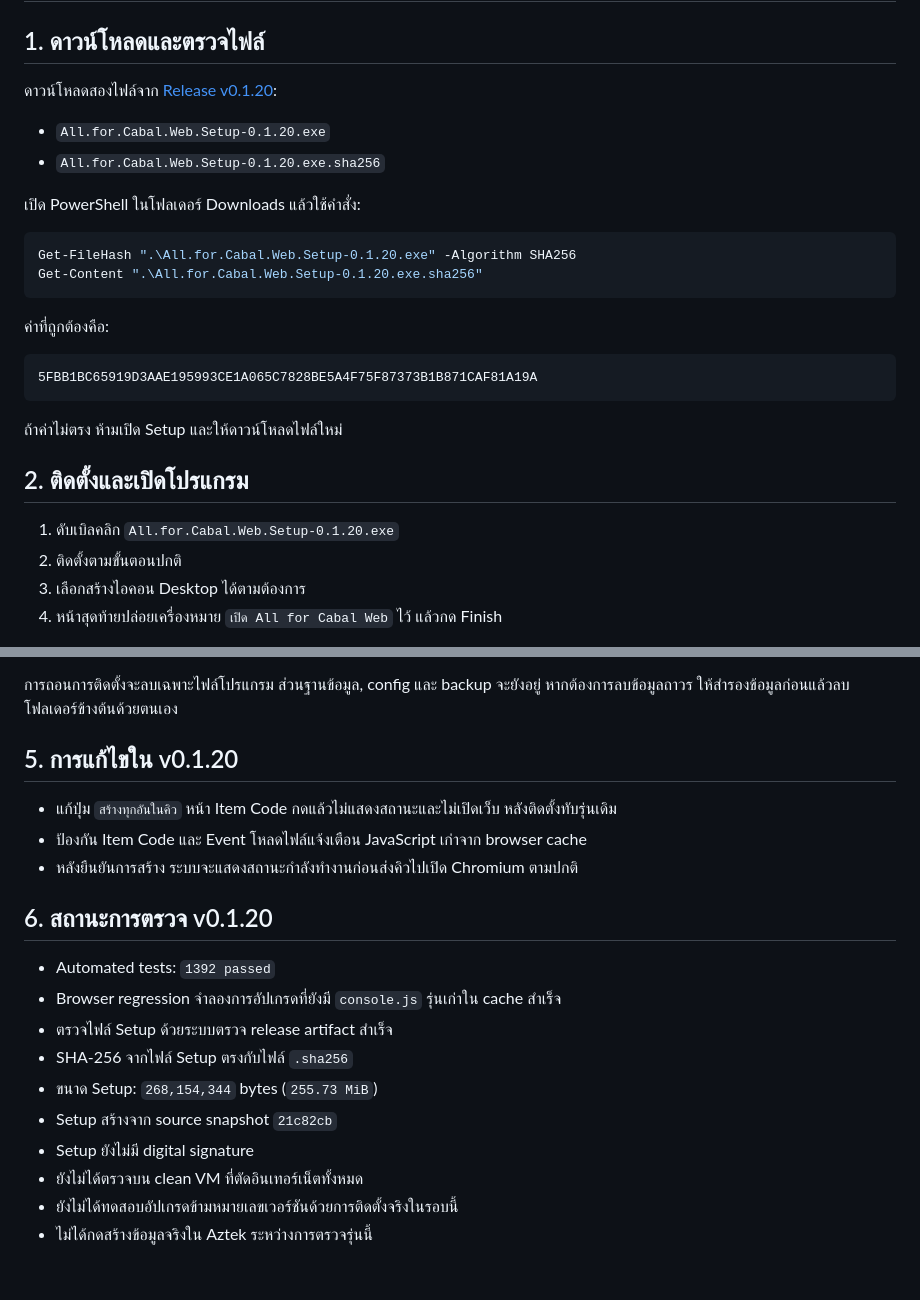
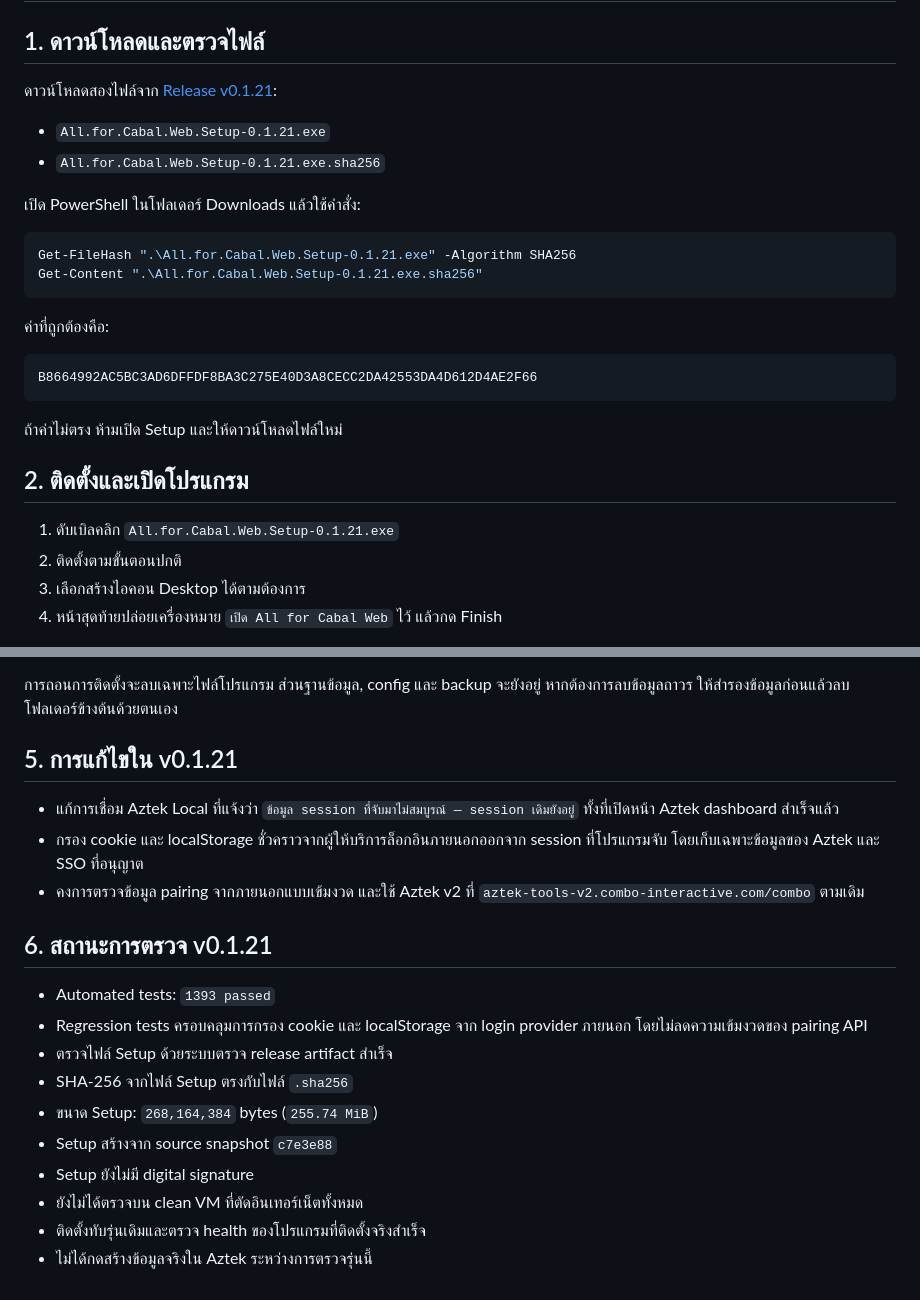
Before and after one commit to momozxmo/tool-cabal-local, a Markdown page: docs/LOCAL_INSTALL.md, 2 parts joined by grey strips. Rendered like a GitHub page.

````diff
--- a/docs/LOCAL_INSTALL.md
+++ b/docs/LOCAL_INSTALL.md
@@ -2,29 +2,29 @@
 
 ## 1. ดาวน์โหลดและตรวจไฟล์
 
-ดาวน์โหลดสองไฟล์จาก [Release v0.1.20](https://github.com/momozxmo/tool-cabal-local/releases/tag/v0.1.20):
+ดาวน์โหลดสองไฟล์จาก [Release v0.1.21](https://github.com/momozxmo/tool-cabal-local/releases/tag/v0.1.21):
 
-- `All.for.Cabal.Web.Setup-0.1.20.exe`
-- `All.for.Cabal.Web.Setup-0.1.20.exe.sha256`
+- `All.for.Cabal.Web.Setup-0.1.21.exe`
+- `All.for.Cabal.Web.Setup-0.1.21.exe.sha256`
 
 เปิด PowerShell ในโฟลเดอร์ Downloads แล้วใช้คำสั่ง:
 
 ```powershell
-Get-FileHash ".\All.for.Cabal.Web.Setup-0.1.20.exe" -Algorithm SHA256
-Get-Content ".\All.for.Cabal.Web.Setup-0.1.20.exe.sha256"
+Get-FileHash ".\All.for.Cabal.Web.Setup-0.1.21.exe" -Algorithm SHA256
+Get-Content ".\All.for.Cabal.Web.Setup-0.1.21.exe.sha256"
 ```
 
 ค่าที่ถูกต้องคือ:
 
 ```text
-5FBB1BC65919D3AAE195993CE1A065C7828BE5A4F75F87373B1B871CAF81A19A
+B8664992AC5BC3AD6DFFDF8BA3C275E40D3A8CECC2DA42553DA4D612D4AE2F66
 ```
 
 ถ้าค่าไม่ตรง ห้ามเปิด Setup และให้ดาวน์โหลดไฟล์ใหม่
 
 ## 2. ติดตั้งและเปิดโปรแกรม
 
-1. ดับเบิลคลิก `All.for.Cabal.Web.Setup-0.1.20.exe`
+1. ดับเบิลคลิก `All.for.Cabal.Web.Setup-0.1.21.exe`
 2. ติดตั้งตามขั้นตอนปกติ
 3. เลือกสร้างไอคอน Desktop ได้ตามต้องการ
 4. หน้าสุดท้ายปล่อยเครื่องหมาย `เปิด All for Cabal Web` ไว้ แล้วกด Finish
@@ -57,21 +57,21 @@ Controller มีสามปุ่ม:
 
 การถอนการติดตั้งจะลบเฉพาะไฟล์โปรแกรม ส่วนฐานข้อมูล, config และ backup จะยังอยู่ หากต้องการลบข้อมูลถาวร ให้สำรองข้อมูลก่อนแล้วลบโฟลเดอร์ข้างต้นด้วยตนเอง
 
-## 5. การแก้ไขใน v0.1.20
+## 5. การแก้ไขใน v0.1.21
 
-- แก้ปุ่ม `สร้างทุกอันในคิว` หน้า Item Code กดแล้วไม่แสดงสถานะและไม่เปิดเว็บ หลังติดตั้งทับรุ่นเดิม
-- ป้องกัน Item Code และ Event โหลดไฟล์แจ้งเตือน JavaScript เก่าจาก browser cache
-- หลังยืนยันการสร้าง ระบบจะแสดงสถานะกำลังทำงานก่อนส่งคิวไปเปิด Chromium ตามปกติ
+- แก้การเชื่อม Aztek Local ที่แจ้งว่า `ข้อมูล session ที่จับมาไม่สมบูรณ์ — session เดิมยังอยู่` ทั้งที่เปิดหน้า Aztek dashboard สำเร็จแล้ว
+- กรอง cookie และ localStorage ชั่วคราวจากผู้ให้บริการล็อกอินภายนอกออกจาก session ที่โปรแกรมจับ โดยเก็บเฉพาะข้อมูลของ Aztek และ SSO ที่อนุญาต
+- คงการตรวจข้อมูล pairing จากภายนอกแบบเข้มงวด และใช้ Aztek v2 ที่ `aztek-tools-v2.combo-interactive.com/combo` ตามเดิม
 
-## 6. สถานะการตรวจ v0.1.20
+## 6. สถานะการตรวจ v0.1.21
 
-- Automated tests: `1392 passed`
-- Browser regression จำลองการอัปเกรดที่ยังมี `console.js` รุ่นเก่าใน cache สำเร็จ
+- Automated tests: `1393 passed`
+- Regression tests ครอบคลุมการกรอง cookie และ localStorage จาก login provider ภายนอก โดยไม่ลดความเข้มงวดของ pairing API
 - ตรวจไฟล์ Setup ด้วยระบบตรวจ release artifact สำเร็จ
 - SHA-256 จากไฟล์ Setup ตรงกับไฟล์ `.sha256`
-- ขนาด Setup: `268,154,344` bytes (`255.73 MiB`)
-- Setup สร้างจาก source snapshot `21c82cb`
+- ขนาด Setup: `268,164,384` bytes (`255.74 MiB`)
+- Setup สร้างจาก source snapshot `c7e3e88`
 - Setup ยังไม่มี digital signature
 - ยังไม่ได้ตรวจบน clean VM ที่ตัดอินเทอร์เน็ตทั้งหมด
-- ยังไม่ได้ทดสอบอัปเกรดข้ามหมายเลขเวอร์ชันด้วยการติดตั้งจริงในรอบนี้
+- ติดตั้งทับรุ่นเดิมและตรวจ health ของโปรแกรมที่ติดตั้งจริงสำเร็จ
 - ไม่ได้กดสร้างข้อมูลจริงใน Aztek ระหว่างการตรวจรุ่นนี้
````
Also changed, not shown: README.md (+9 -9 lines).
